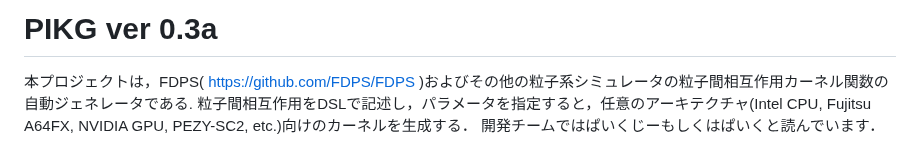
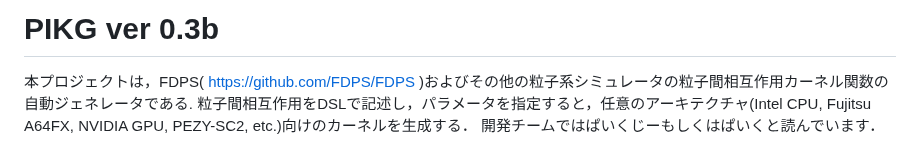
Before and after one commit to FDPS/PIKG, a Markdown page: README.md, the part around the change. GitHub-like rendering.

Commit message:
version update

```diff
--- a/README.md
+++ b/README.md
@@ -1,4 +1,4 @@
-# PIKG ver 0.3a
+# PIKG ver 0.3b
 本プロジェクトは，FDPS( https://github.com/FDPS/FDPS )およびその他の粒子系シミュレータの粒子間相互作用カーネル関数の自動ジェネレータである.
 粒子間相互作用をDSLで記述し，パラメータを指定すると，任意のアーキテクチャ(Intel CPU, Fujitsu A64FX, NVIDIA GPU, PEZY-SC2, etc.)向けのカーネルを生成する．
 開発チームではぱいくじーもしくはぱいくと読んでいます．
```
